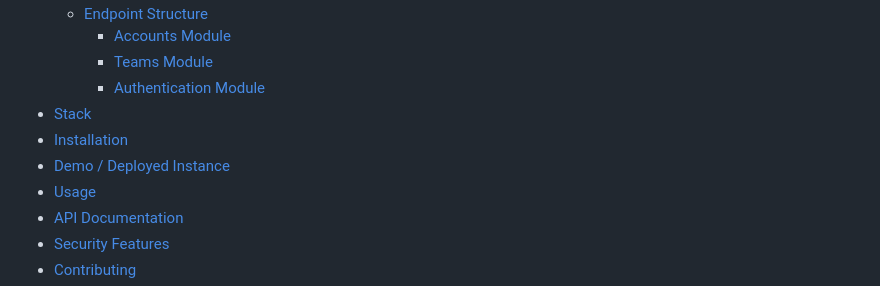
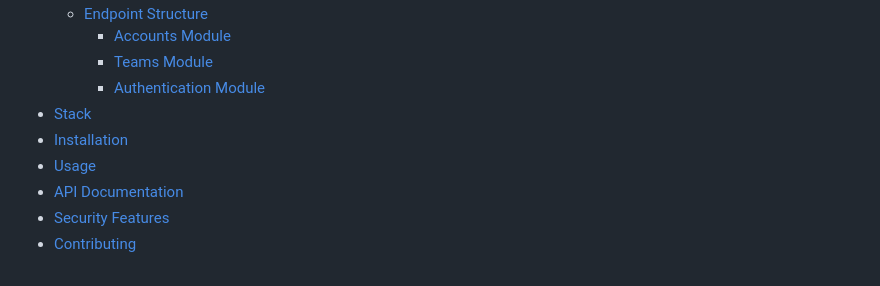
Before and after one commit to ViniciusMeireles/CrewForge, a Markdown page: README.md, the part around the change. GitHub-like rendering.

Commit message:
♻️ refactor: remove fragment

```diff
--- a/README.md
+++ b/README.md
@@ -18,7 +18,6 @@ organizational hierarchy support.
     - [Authentication Module](#authentication-module-key)
 - [Stack](#stack-hammer_and_wrench)
 - [Installation](#installation-inbox_tray)
-- [Demo / Deployed Instance](#demo--deployed-instance-earth_americas)
 - [Usage](#usage-computer)
 - [API Documentation](#api-documentation-books)
 - [Security Features](#security-features-shield)
```
